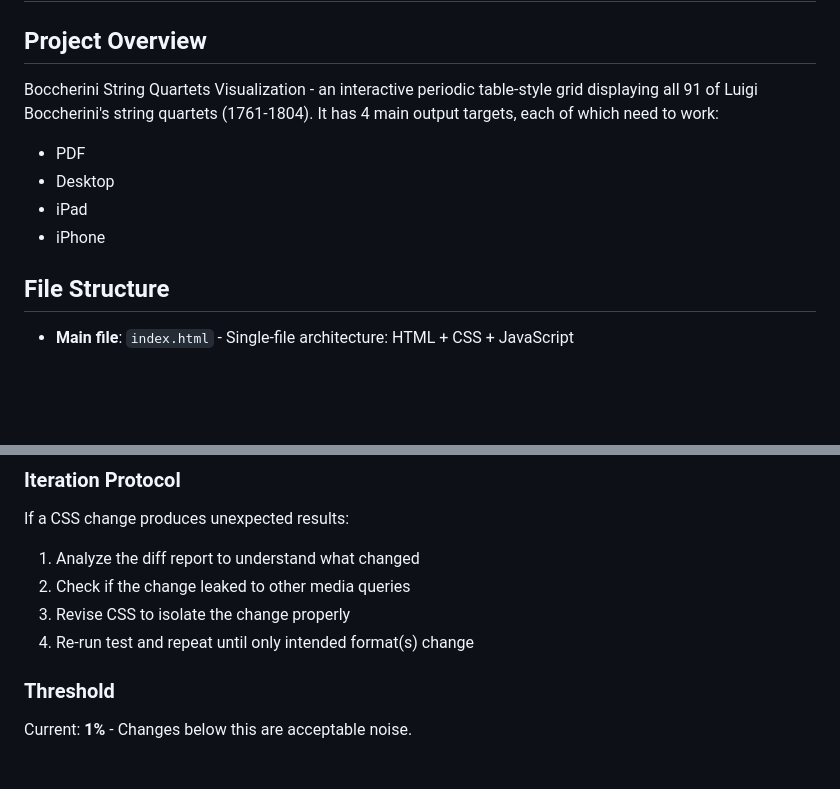
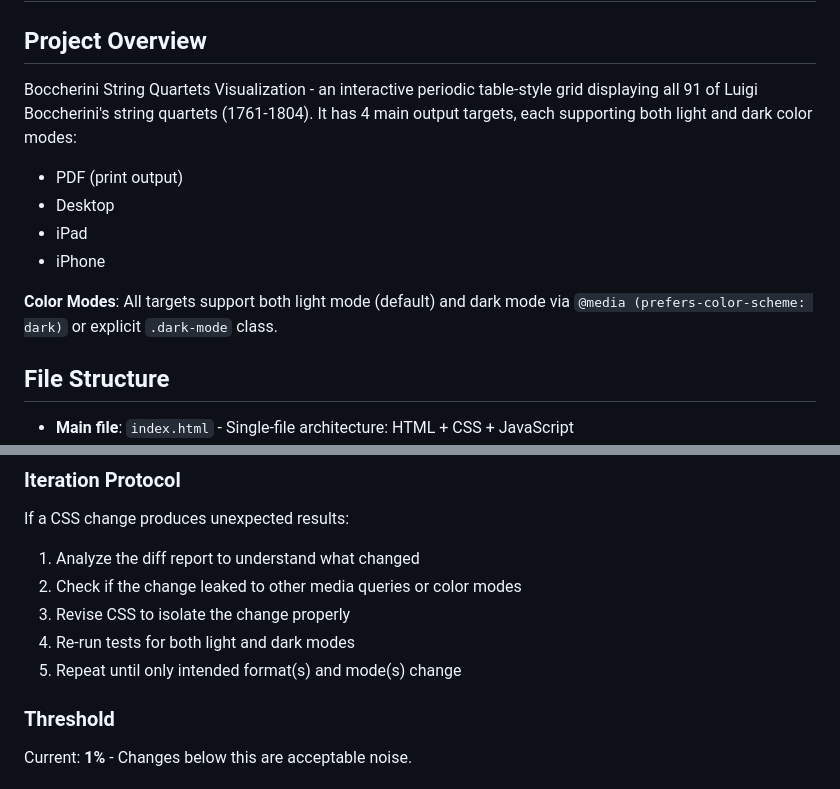
Before and after one commit to jsundram/quartets.boccherini.org, a Markdown page: CLAUDE.md, 2 parts joined by grey strips. Rendered like a GitHub page; blank space fills up the shorter version.

```diff
--- a/CLAUDE.md
+++ b/CLAUDE.md
@@ -1,11 +1,13 @@
 # Claude Context for Boccherini Quartets Project
 
 ## Project Overview
-Boccherini String Quartets Visualization - an interactive periodic table-style grid displaying all 91 of Luigi Boccherini's string quartets (1761-1804). It has 4 main output targets, each of which need to work:
-- PDF
+Boccherini String Quartets Visualization - an interactive periodic table-style grid displaying all 91 of Luigi Boccherini's string quartets (1761-1804). It has 4 main output targets, each supporting both light and dark color modes:
+- PDF (print output)
 - Desktop
 - iPad
 - iPhone
+
+**Color Modes**: All targets support both light mode (default) and dark mode via `@media (prefers-color-scheme: dark)` or explicit `.dark-mode` class.
 
 ## File Structure
 - **Main file**: `index.html` - Single-file architecture: HTML + CSS + JavaScript
@@ -185,9 +204,10 @@ The script outputs a GitHack URL that renders the HTML report with embedded imag
 
 If a CSS change produces unexpected results:
 1. Analyze the diff report to understand what changed
-2. Check if the change leaked to other media queries
+2. Check if the change leaked to other media queries or color modes
 3. Revise CSS to isolate the change properly
-4. Re-run test and repeat until only intended format(s) change
+4. Re-run tests for both light and dark modes
+5. Repeat until only intended format(s) and mode(s) change
 
 ### Threshold
 Current: **1%** - Changes below this are acceptable noise.
```
Also changed, not shown: other parts of CLAUDE.md (+34 -17 lines).
